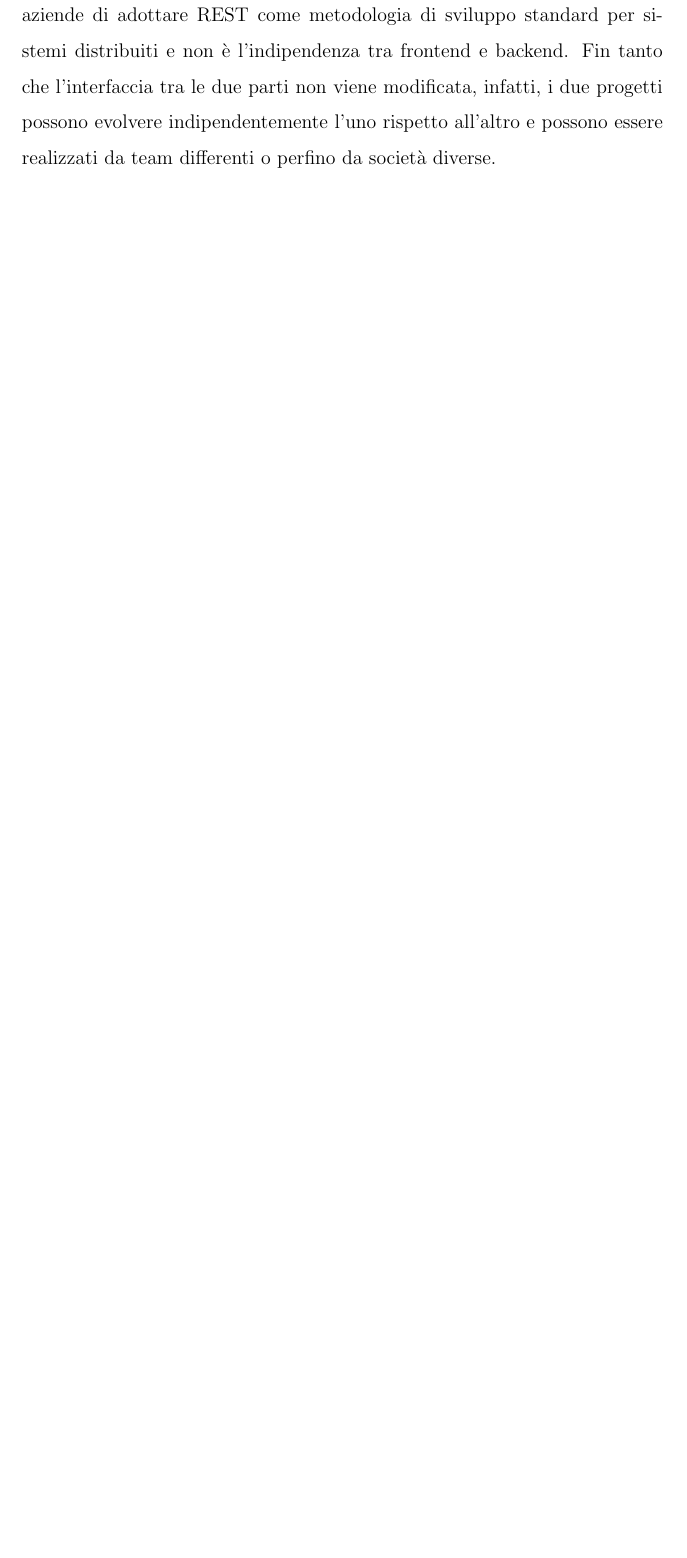
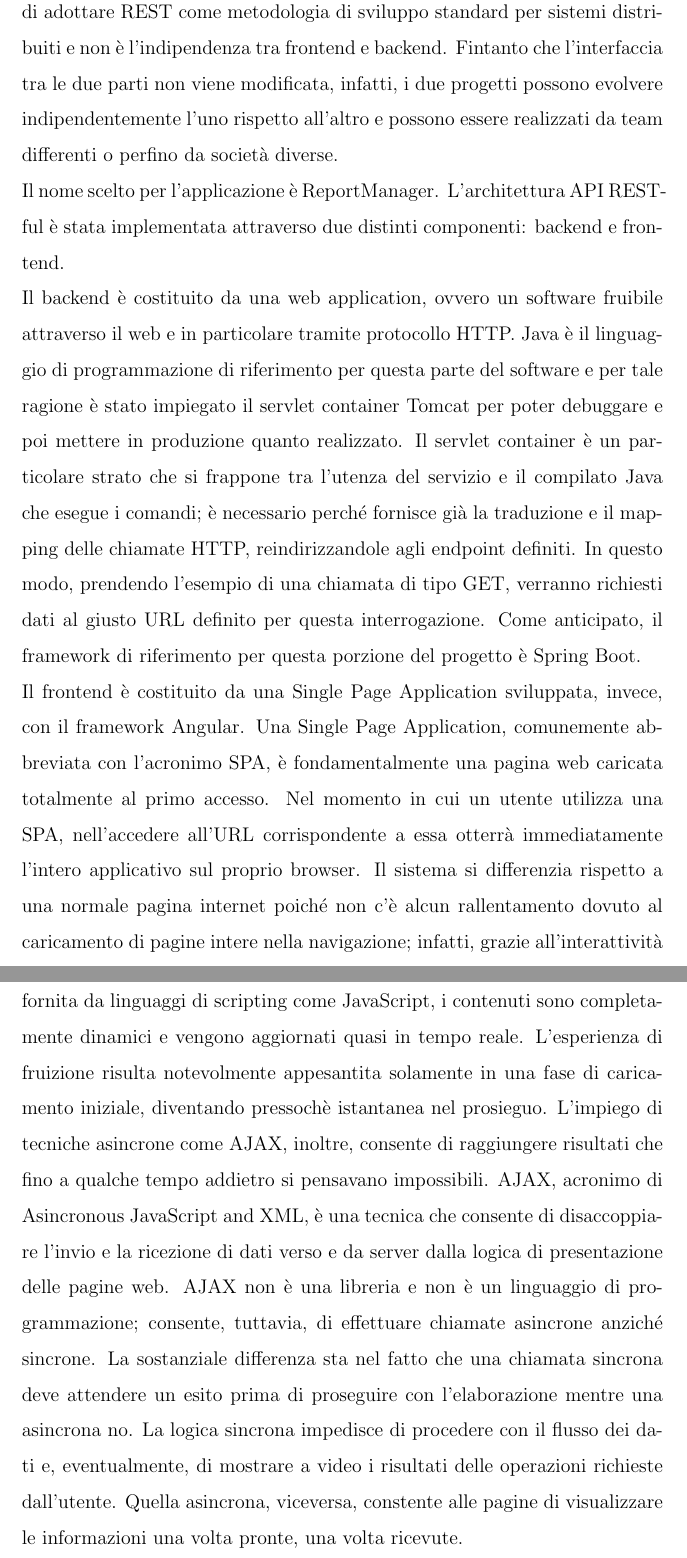
Before and after one commit to LBLucaBonetti/thesis_luca_bonetti, a LaTeX thesis (thesis.tex, which reads _chapters/4_architecture.tex): part of page 11 of 17 before the commit and two parts of pages 11 and 12 of 18 after it, the two joined at a grey line, cut so that both start at the same text, the shorter picture padded with empty space. Compiled offline with pdfLaTeX.

Commit message:
architecture: details

```diff
--- a/_chapters/4_architecture.tex
+++ b/_chapters/4_architecture.tex
@@ -25,4 +25,29 @@
 Il progressivo arricchimento delle risorse disponibili ai client ha reso la manutenzione di una sessione progressivamente meno esosa in termini di costi di elaborazione e ha sicuramente favorito la diffusione del pattern.
 Un ulteriore aspetto che ha permesso a diverse aziende di adottare REST come metodologia di sviluppo standard per sistemi distribuiti e non è l'indipendenza tra frontend e backend.
-Fin tanto che l'interfaccia tra le due parti non viene modificata, infatti, i due progetti possono evolvere indipendentemente l'uno rispetto all'altro e possono essere realizzati da team differenti o perfino da società diverse.
+Fintanto che l'interfaccia tra le due parti non viene modificata, infatti, i due progetti possono evolvere indipendentemente l'uno rispetto all'altro e possono essere realizzati da team differenti o perfino da società diverse.
 \\
+Il nome scelto per l'applicazione è ReportManager.
+L'architettura API RESTful è stata implementata attraverso due distinti componenti: backend e frontend.
+\\
+Il backend è costituito da una web application, ovvero un software fruibile attraverso il web e in particolare tramite protocollo HTTP.
+Java è il linguaggio di programmazione di riferimento per questa parte del software e per tale ragione è stato impiegato il servlet container Tomcat per poter debuggare e poi
+mettere in produzione quanto realizzato.
+Il servlet container è un particolare strato che si frappone tra l'utenza del servizio e il compilato Java che esegue i comandi; è necessario perché fornisce già
+la traduzione e il mapping delle chiamate HTTP, reindirizzandole agli endpoint definiti.
+In questo modo, prendendo l'esempio di una chiamata di tipo GET, verranno richiesti dati al giusto URL definito per questa interrogazione.
+Come anticipato, il framework di riferimento per questa porzione del progetto è Spring Boot.
+\\
+Il frontend è costituito da una Single Page Application sviluppata, invece, con il framework Angular.
+Una Single Page Application, comunemente abbreviata con l'acronimo SPA, è fondamentalmente una pagina web caricata totalmente al primo accesso.
+Nel momento in cui un utente utilizza una SPA, nell'accedere all'URL corrispondente a essa otterrà immediatamente l'intero applicativo sul proprio browser.
+Il sistema si differenzia rispetto a una normale pagina internet poiché non c'è alcun rallentamento dovuto al caricamento di pagine intere nella navigazione; infatti, grazie
+all'interattività fornita da linguaggi di scripting come JavaScript, i contenuti sono completamente dinamici e vengono aggiornati quasi in tempo reale.
+L'esperienza di fruizione risulta notevolmente appesantita solamente in una fase di caricamento iniziale, diventando pressochè istantanea nel prosieguo.
+L'impiego di tecniche asincrone come AJAX, inoltre, consente di raggiungere risultati che fino a qualche tempo addietro si pensavano impossibili.
+AJAX, acronimo di Asincronous JavaScript and XML, è una tecnica che consente di disaccoppiare l'invio e la ricezione di dati verso e da server dalla logica di presentazione delle pagine web.
+AJAX non è una libreria e non è un linguaggio di programmazione; consente, tuttavia, di effettuare chiamate asincrone anziché sincrone.
+La sostanziale differenza sta nel fatto che una chiamata sincrona deve attendere un esito prima di proseguire con l'elaborazione mentre una asincrona no.
+La logica sincrona impedisce di procedere con il flusso dei dati e, eventualmente, di mostrare a video i risultati delle operazioni richieste dall'utente.
+Quella asincrona, viceversa, constente alle pagine di visualizzare le informazioni una volta pronte, una volta ricevute.
+\\
+Nel prossimo capitolo saranno approfonditi gli aspetti tecnologici legati ai framework utilizzati sia per il backend che per il frontend.
```
Also changed, not shown: thesis-frn.pdf, thesis.pdf, _chapters/4_architecture.tex (10 more changed lines).
